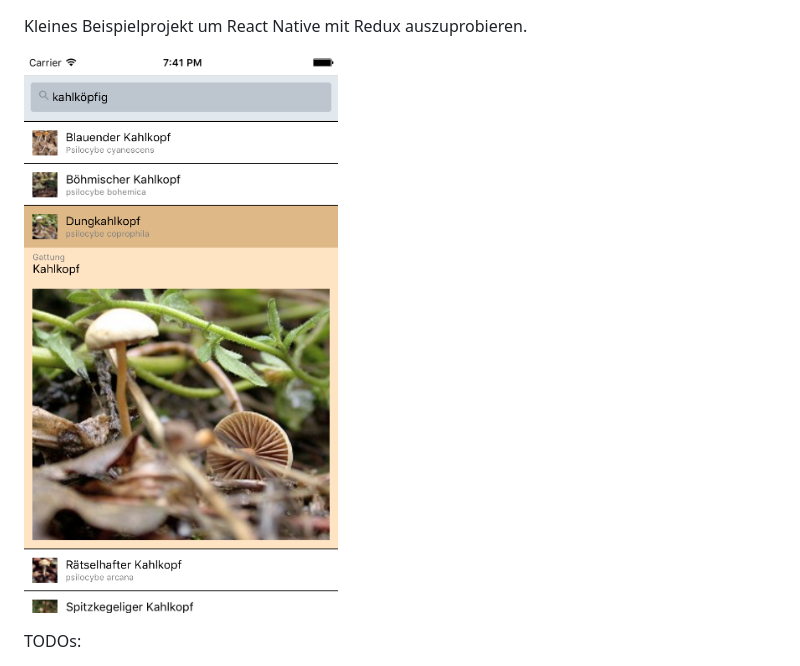
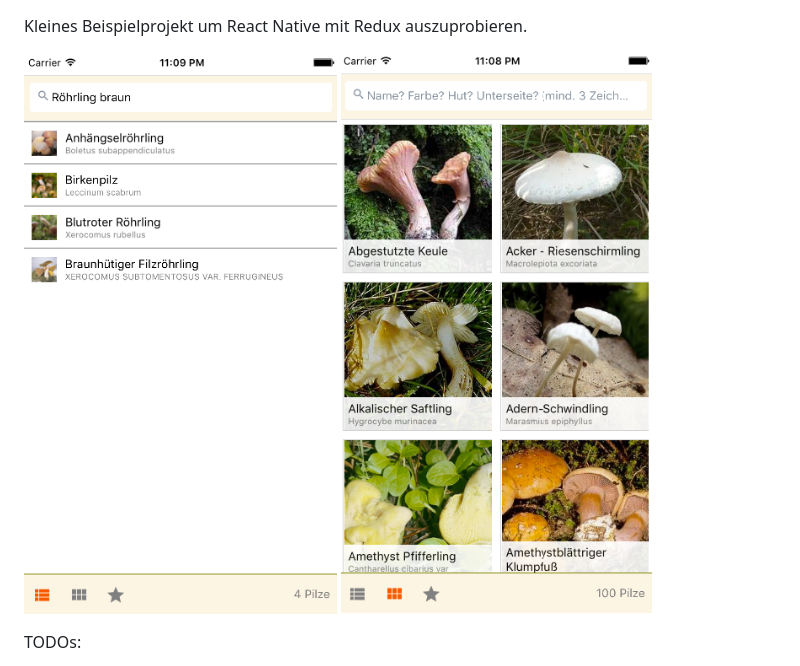
Before and after one commit to ronnyhartenstein/pilzliste-react-native-redux, a Markdown page: README.md, the part around the change. Rendered like a GitHub page; pictures changed too: screenshot-ios-galerie.png (added), screenshot-ios-liste-mit-suche.png (added).

Commit message:
aktuelle Screenshots mit Galeriansicht

```diff
--- a/README.md
+++ b/README.md
@@ -1,6 +1,8 @@
 Kleines Beispielprojekt um React Native mit Redux auszuprobieren.
 
-![Screenshot iOS](screenshot-ios.png)
+
+![Screenshot iOS: Listenansicht nach Suchbegriff gefiltertert](screenshot-ios-liste-mit-suche.png)
+![Screenshot iOS: Galerieansicht](screenshot-ios-galerie.png)
 
 TODOs:
 - [x] React App Komponenten Liste + Kopfzeile
```
